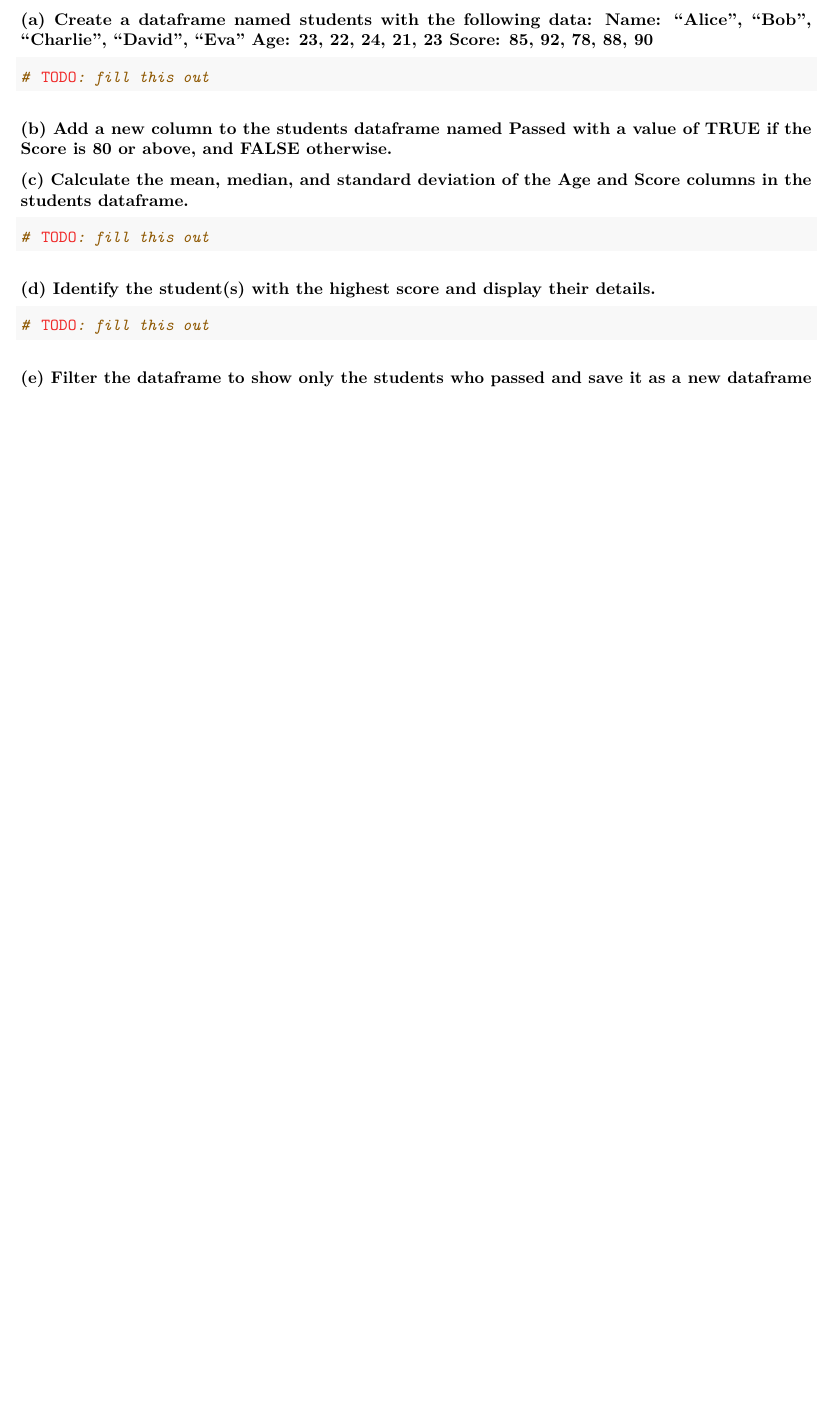
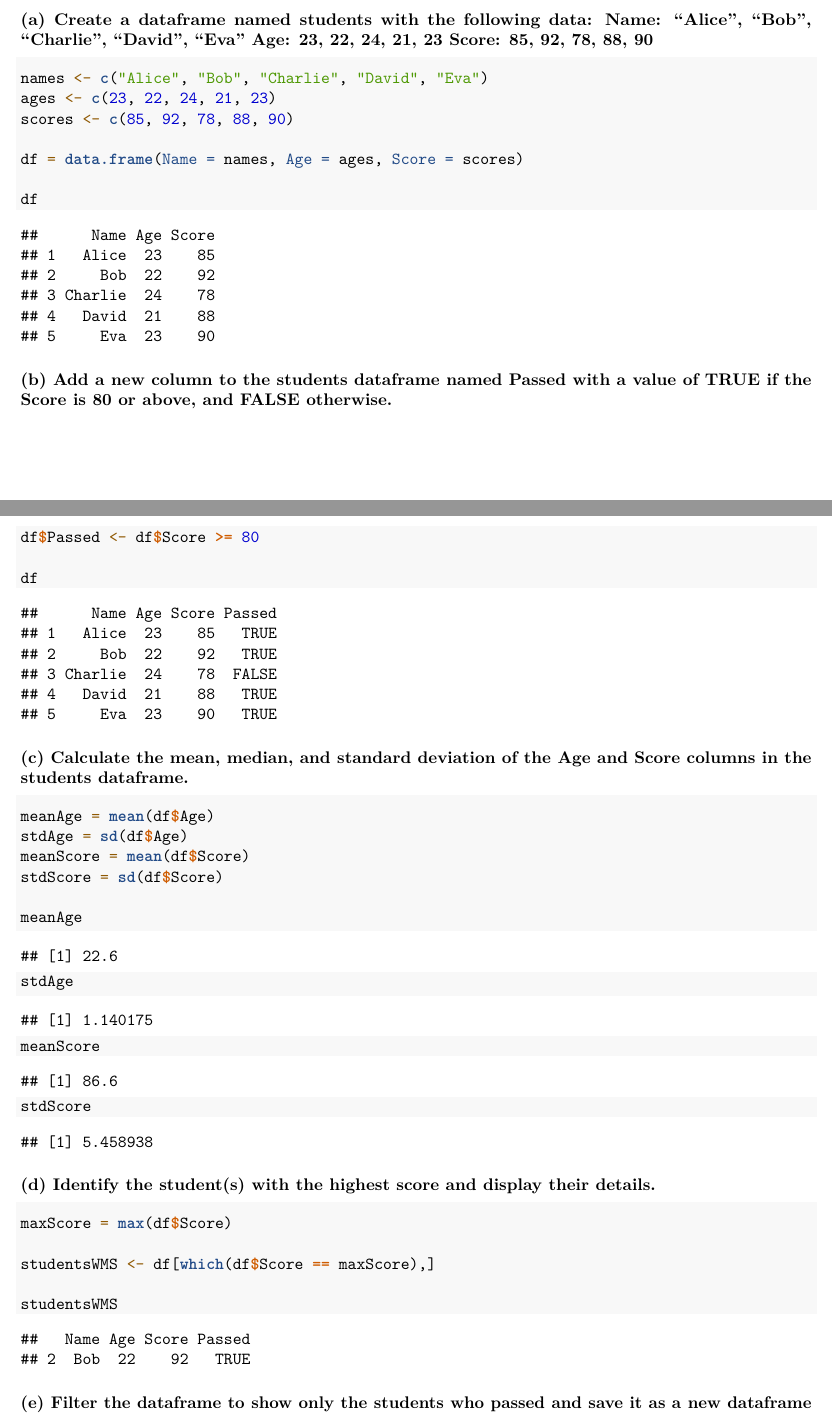
Before and after one commit to Ariz-Kazani/STAT1500, an R Markdown document (Assignments/Assignment 1/ass1.Rmd): part of page 3 of 7 before the commit and two parts of pages 3 and 4 of 8 after it, the two joined at a grey line, cut so that both start at the same text, the shorter picture padded with empty space. Rendered offline with R 4.5, knitr and Pandoc, then LaTeX, with nearby package versions.

Commit message:
finihed most of question 2

````diff
--- a/Assignments/Assignment 1/ass1.Rmd
+++ b/Assignments/Assignment 1/ass1.Rmd
@@ -88,21 +79,46 @@ legend("bottomright", legend=c("Sales", "Adjusted Sales"), col=c("blue", "red"),
 ### (a) Create a dataframe named students with the following data: Name: "Alice", "Bob", "Charlie", "David", "Eva" Age: 23, 22, 24, 21, 23 Score: 85, 92, 78, 88, 90
 
 ```{r}
-# TODO: fill this out
+names <- c("Alice", "Bob", "Charlie", "David", "Eva")
+ages <- c(23, 22, 24, 21, 23)
+scores <- c(85, 92, 78, 88, 90)
+
+df = data.frame(Name = names, Age = ages, Score = scores)
+
+df
 ```
 
 ### (b) Add a new column to the students dataframe named Passed with a value of TRUE if the Score is 80 or above, and FALSE otherwise.
 
+```{r}
+df$Passed <- df$Score >= 80
+
+df
+```
+
 ### (c) Calculate the mean, median, and standard deviation of the Age and Score columns in the students dataframe.
 
 ```{r}
-# TODO: fill this out
+meanAge = mean(df$Age)
+stdAge = sd(df$Age)
+meanScore = mean(df$Score)
+stdScore = sd(df$Score)
+
+meanAge
+stdAge
+meanScore
+stdScore
 ```
 
 ### (d) Identify the student(s) with the highest score and display their details.
 
 ```{r}
-# TODO: fill this out
+maxScore = max(df$Score)
+
+studentsWMS <- df[which(df$Score == maxScore),]
+
+studentsWMS
+
 ```
 
 ### (e) Filter the dataframe to show only the students who passed and save it as a new dataframe named passed_students.
````
Also changed, not shown: Assignments/Assignment 1/ass1.pdf, Assignments/Assignment 1/ass1.Rmd (9 more changed lines).
